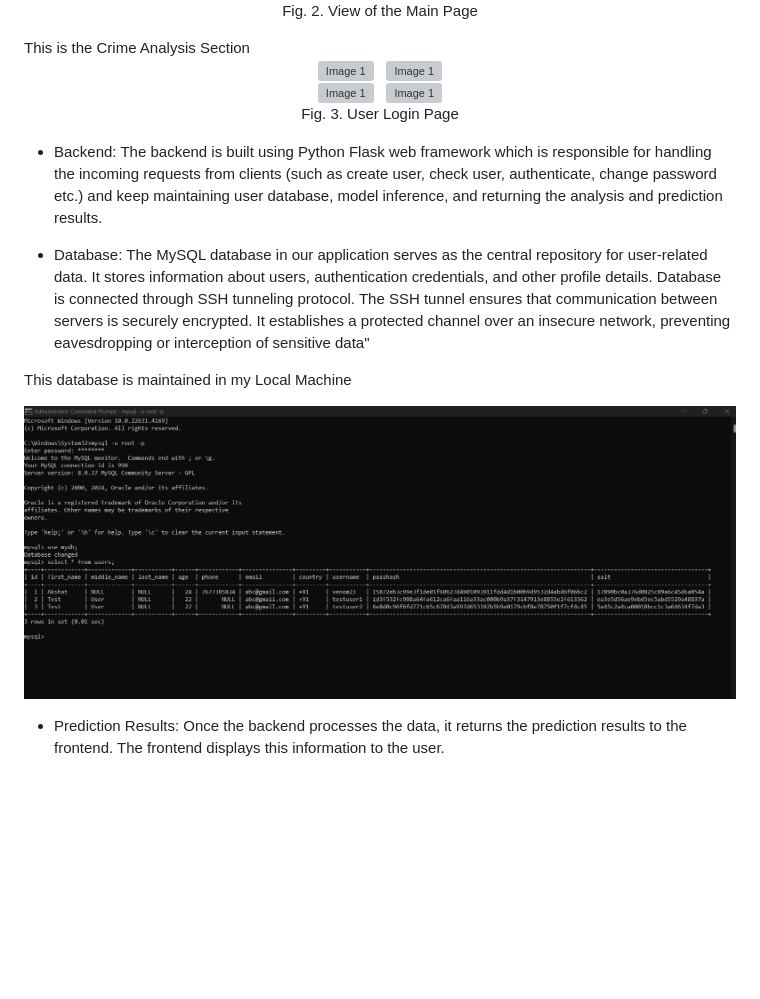
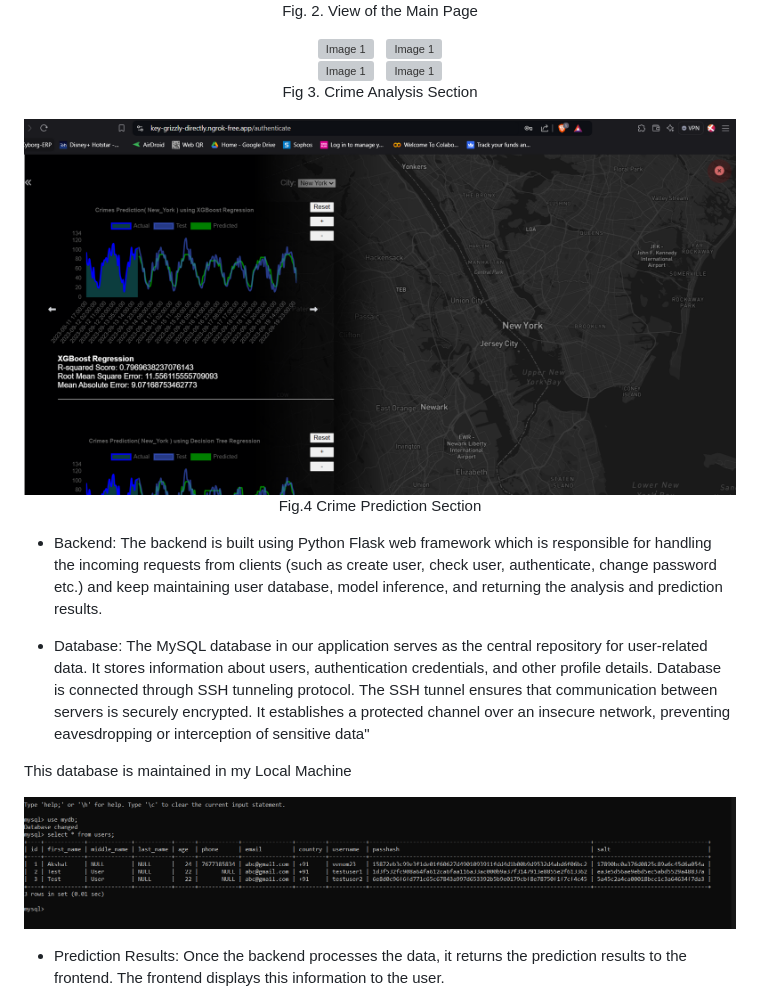
Before and after one commit to Akshat2512/Crime-Prediction, a Markdown page: README.md, the part around the change printed below. Rendered like a GitHub page; pictures changed too: Extra/database.png; blank space fills up the shorter version; grey boxes are pictures that could not be loaded.

```diff
--- a/README.md
+++ b/README.md
@@ -33,15 +33,19 @@ After logging in, you’ll be automatically redirected to the main page. If you
 <img src="Extra/frontend_8.png" alt="Image 2" style="height: 250px; width: 200px"><br>
 Fig. 2. View of the Main Page
 </p>
-This is the Crime Analysis Section
+
 <p align="center">
 <img src="Extra/frontend_3.png" alt="Image 1" style="height: 250px; width: 400px">&nbsp&nbsp
 <img src="Extra/frontend_4.png" alt="Image 1" style="height: 250px; width: 400px"><br>
 <img src="Extra/frontend_5.png" alt="Image 1" style="height: 250px; width: 400px">&nbsp&nbsp
 <img src="Extra/frontend_6.png" alt="Image 1" style="height: 250px; width: 400px"><br>
-Fig. 3. User Login Page
+Fig 3. Crime Analysis Section
 </p>
 
+<p align="center">
+<img src="Extra/frontend_7.png" alt="flowchart" style="height: 250px; width: 400px"><br>
+Fig.4 Crime Prediction Section
+</p>
 
 - Backend:
 The backend is built using Python Flask web framework which is responsible for handling the incoming requests from clients (such as create user, check user, authenticate, change password etc.) and keep maintaining user database, model inference, and returning the analysis and prediction results.
```
Also changed, not shown: other parts of README.md (+0 -4 lines).
